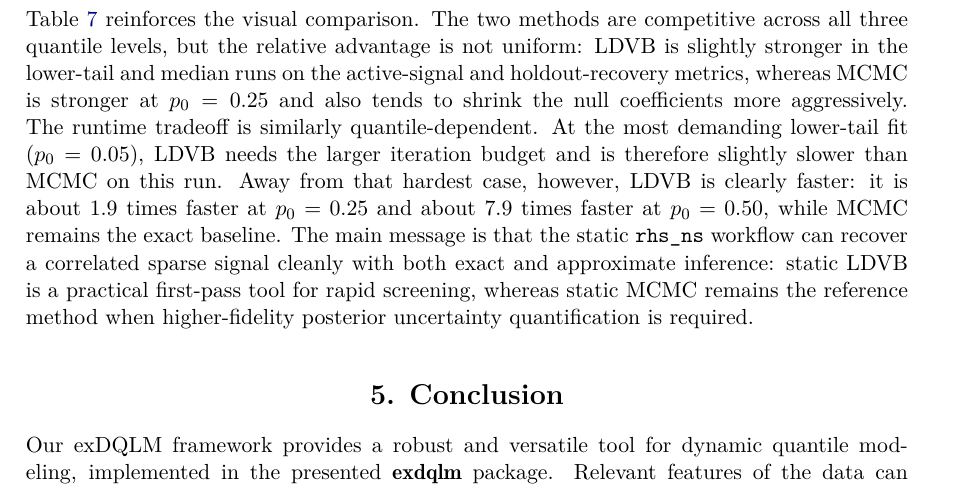
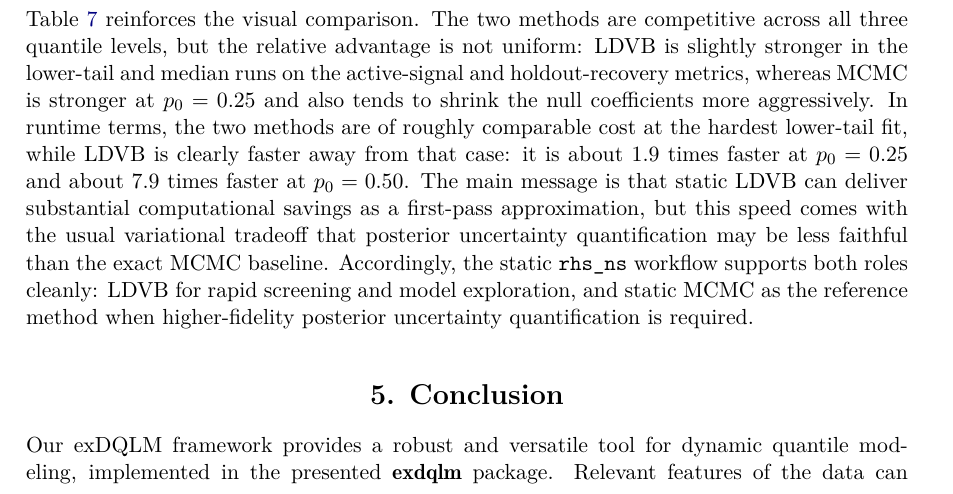
Before and after one commit to AntonioAPDL/exdqlm---Article, a LaTeX document (article4.tex): part of page 25 of 28, cut so that both start at the same text. Compiled offline with pdfLaTeX.

Commit message:
Refine Example 4 VB versus MCMC tradeoff wording

```diff
--- a/article4.tex
+++ b/article4.tex
@@ -970,7 +970,7 @@ Figure \ref{fig:ex4static} shows that both methods recover the active coefficien
 \label{tab:ex4static}
 \end{table}
 
-Table \ref{tab:ex4static} reinforces the visual comparison. The two methods are competitive across all three quantile levels, but the relative advantage is not uniform: LDVB is slightly stronger in the lower-tail and median runs on the active-signal and holdout-recovery metrics, whereas MCMC is stronger at \(p_0 = 0.25\) and also tends to shrink the null coefficients more aggressively. The runtime tradeoff is similarly quantile-dependent. At the most demanding lower-tail fit (\(p_0 = 0.05\)), LDVB needs the larger iteration budget and is therefore slightly slower than MCMC on this run. Away from that hardest case, however, LDVB is clearly faster: it is about 1.9 times faster at \(p_0 = 0.25\) and about 7.9 times faster at \(p_0 = 0.50\), while MCMC remains the exact baseline. The main message is that the static \code{rhs_ns} workflow can recover a correlated sparse signal cleanly with both exact and approximate inference: static LDVB is a practical first-pass tool for rapid screening, whereas static MCMC remains the reference method when higher-fidelity posterior uncertainty quantification is required.
+Table \ref{tab:ex4static} reinforces the visual comparison. The two methods are competitive across all three quantile levels, but the relative advantage is not uniform: LDVB is slightly stronger in the lower-tail and median runs on the active-signal and holdout-recovery metrics, whereas MCMC is stronger at \(p_0 = 0.25\) and also tends to shrink the null coefficients more aggressively. In runtime terms, the two methods are of roughly comparable cost at the hardest lower-tail fit, while LDVB is clearly faster away from that case: it is about 1.9 times faster at \(p_0 = 0.25\) and about 7.9 times faster at \(p_0 = 0.50\). The main message is that static LDVB can deliver substantial computational savings as a first-pass approximation, but this speed comes with the usual variational tradeoff that posterior uncertainty quantification may be less faithful than the exact MCMC baseline. Accordingly, the static \code{rhs_ns} workflow supports both roles cleanly: LDVB for rapid screening and model exploration, and static MCMC as the reference method when higher-fidelity posterior uncertainty quantification is required.
 
 \section{Conclusion}
 \label{sec:summary}
```
